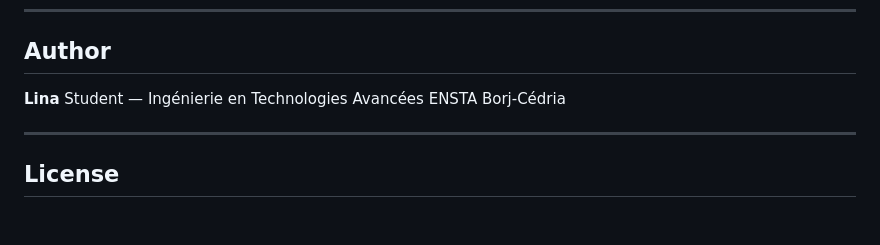
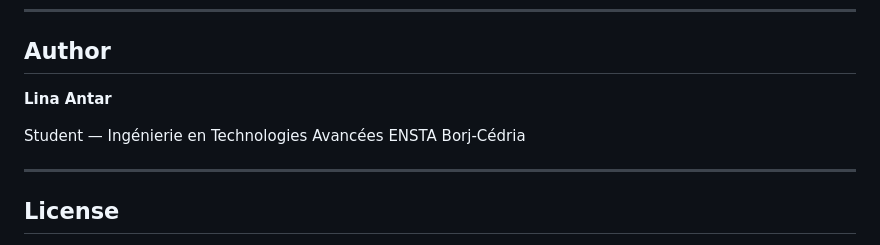
Before and after one commit to LinaAntar/skin-cancer-app, a Markdown page: README.md, the part around the change. Rendered like a GitHub page; blank space fills up the shorter version.

```diff
--- a/README.md
+++ b/README.md
@@ -320,7 +320,8 @@ Login → Dashboard → New Analysis → Upload Image → View Result → Patien
 
 ## Author
 
-**Lina**
+**Lina Antar**
+
 Student — Ingénierie en Technologies Avancées
 ENSTA Borj-Cédria
 
```
